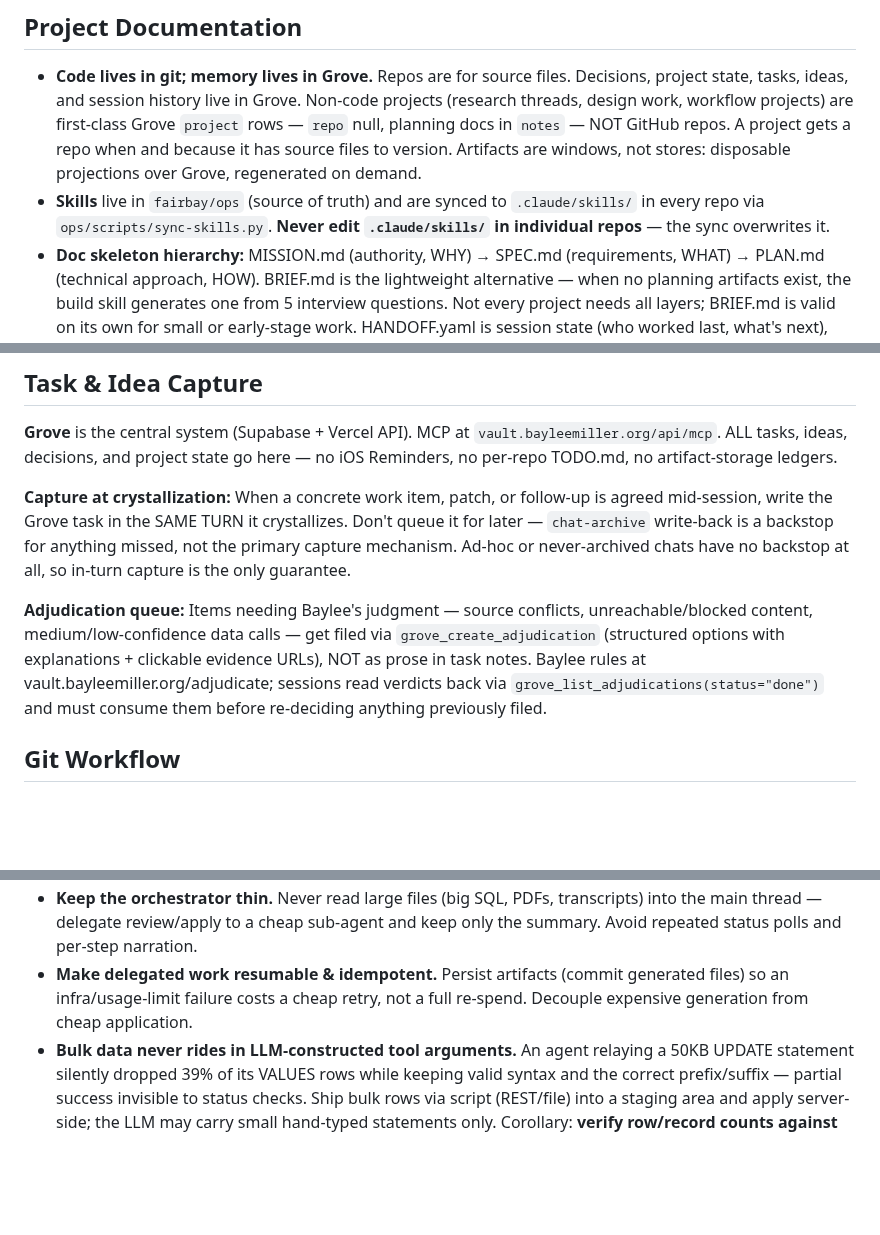
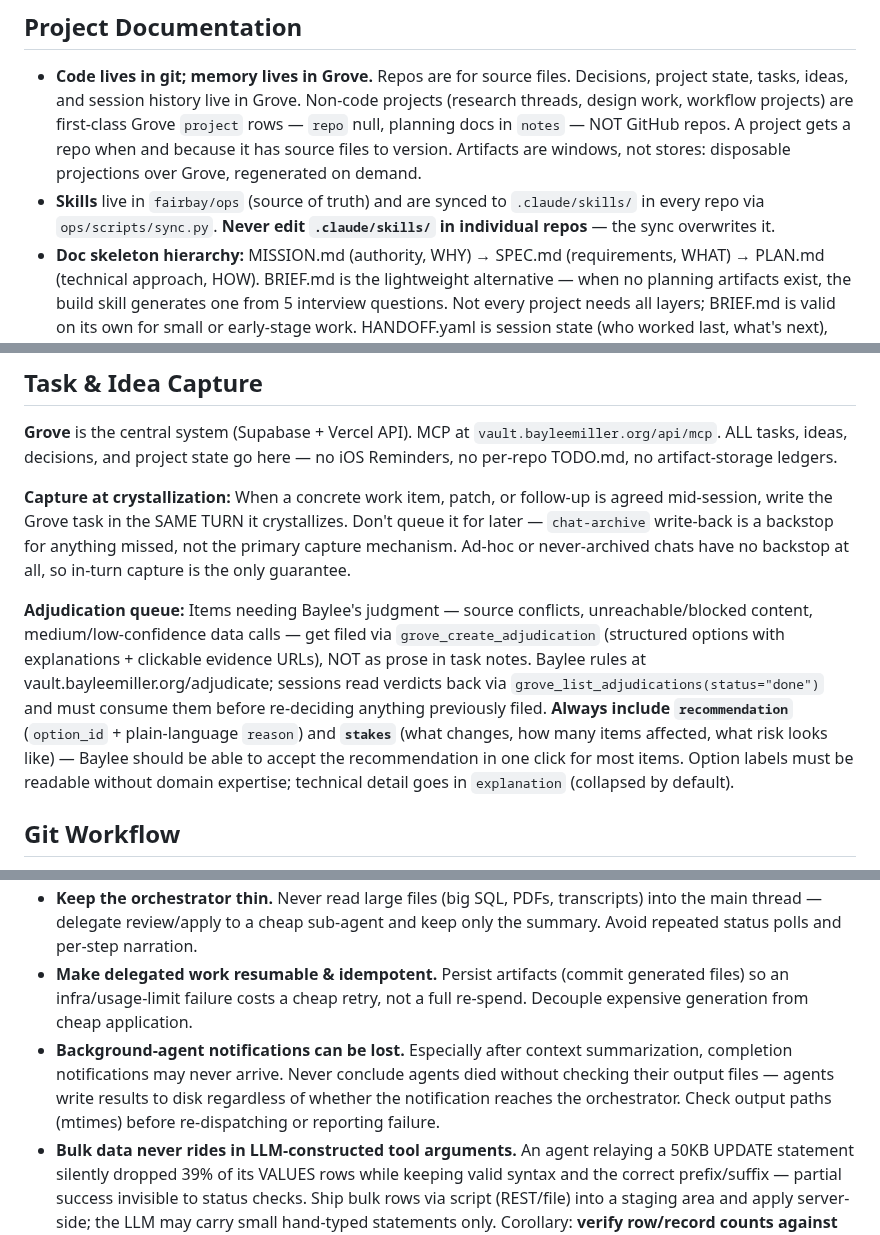
Before and after one commit to fairbay/intermission, a Markdown page: .claude/global.md, 3 parts joined by grey strips. GitHub-like rendering; blank space fills up the shorter version.

Commit message:
sync .claude/global.md from ops

```diff
--- a/.claude/global.md
+++ b/.claude/global.md
@@ -67,7 +67,7 @@ Escalate to Baylee only for mission-level judgment, real-world actions he must p
 ## Project Documentation
 
 - **Code lives in git; memory lives in Grove.** Repos are for source files. Decisions, project state, tasks, ideas, and session history live in Grove. Non-code projects (research threads, design work, workflow projects) are first-class Grove `project` rows — `repo` null, planning docs in `notes` — NOT GitHub repos. A project gets a repo when and because it has source files to version. Artifacts are windows, not stores: disposable projections over Grove, regenerated on demand.
-- **Skills** live in `fairbay/ops` (source of truth) and are synced to `.claude/skills/` in every repo via `ops/scripts/sync-skills.py`. **Never edit `.claude/skills/` in individual repos** — the sync overwrites it.
+- **Skills** live in `fairbay/ops` (source of truth) and are synced to `.claude/skills/` in every repo via `ops/scripts/sync.py`. **Never edit `.claude/skills/` in individual repos** — the sync overwrites it.
 - **Doc skeleton hierarchy:** MISSION.md (authority, WHY) → SPEC.md (requirements, WHAT) → PLAN.md (technical approach, HOW). BRIEF.md is the lightweight alternative — when no planning artifacts exist, the build skill generates one from 5 interview questions. Not every project needs all layers; BRIEF.md is valid on its own for small or early-stage work. HANDOFF.yaml is session state (who worked last, what's next), not part of the doc skeleton.
 - **Interview-mode engagement is the documentation trigger.** If a topic is worth interviewing about, the output becomes a durable artifact, not ephemeral chat context. Architect creates MISSION/SPEC/PLAN via interview; build creates BRIEF.md via quick interview; brainstorm-engine captures ideas durably.
 - **Before editing any skill file**, stop and load skill-creator-b first.
@@ -81,7 +81,7 @@ Escalate to Baylee only for mission-level judgment, real-world actions he must p
 
 **Capture at crystallization:** When a concrete work item, patch, or follow-up is agreed mid-session, write the Grove task in the SAME TURN it crystallizes. Don't queue it for later — `chat-archive` write-back is a backstop for anything missed, not the primary capture mechanism. Ad-hoc or never-archived chats have no backstop at all, so in-turn capture is the only guarantee.
 
-**Adjudication queue:** Items needing Baylee's judgment — source conflicts, unreachable/blocked content, medium/low-confidence data calls — get filed via `grove_create_adjudication` (structured options with explanations + clickable evidence URLs), NOT as prose in task notes. Baylee rules at vault.bayleemiller.org/adjudicate; sessions read verdicts back via `grove_list_adjudications(status="done")` and must consume them before re-deciding anything previously filed.
+**Adjudication queue:** Items needing Baylee's judgment — source conflicts, unreachable/blocked content, medium/low-confidence data calls — get filed via `grove_create_adjudication` (structured options with explanations + clickable evidence URLs), NOT as prose in task notes. Baylee rules at vault.bayleemiller.org/adjudicate; sessions read verdicts back via `grove_list_adjudications(status="done")` and must consume them before re-deciding anything previously filed. **Always include `recommendation`** (`option_id` + plain-language `reason`) and **`stakes`** (what changes, how many items affected, what risk looks like) — Baylee should be able to accept the recommendation in one click for most items. Option labels must be readable without domain expertise; technical detail goes in `explanation` (collapsed by default).
 
 ## Git Workflow
 
@@ -232,6 +232,10 @@ plan websites.)
 - **Make delegated work resumable & idempotent.** Persist artifacts (commit generated files) so an
   infra/usage-limit failure costs a cheap retry, not a full re-spend. Decouple expensive generation
   from cheap application.
+- **Background-agent notifications can be lost.** Especially after context summarization, completion
+  notifications may never arrive. Never conclude agents died without checking their output files —
+  agents write results to disk regardless of whether the notification reaches the orchestrator.
+  Check output paths (mtimes) before re-dispatching or reporting failure.
 - **Bulk data never rides in LLM-constructed tool arguments.** An agent relaying a 50KB UPDATE
   statement silently dropped 39% of its VALUES rows while keeping valid syntax and the correct
   prefix/suffix — partial success invisible to status checks. Ship bulk rows via script (REST/file)
```
Also changed, not shown: other parts of .claude/global.md (+1 -1 lines).
